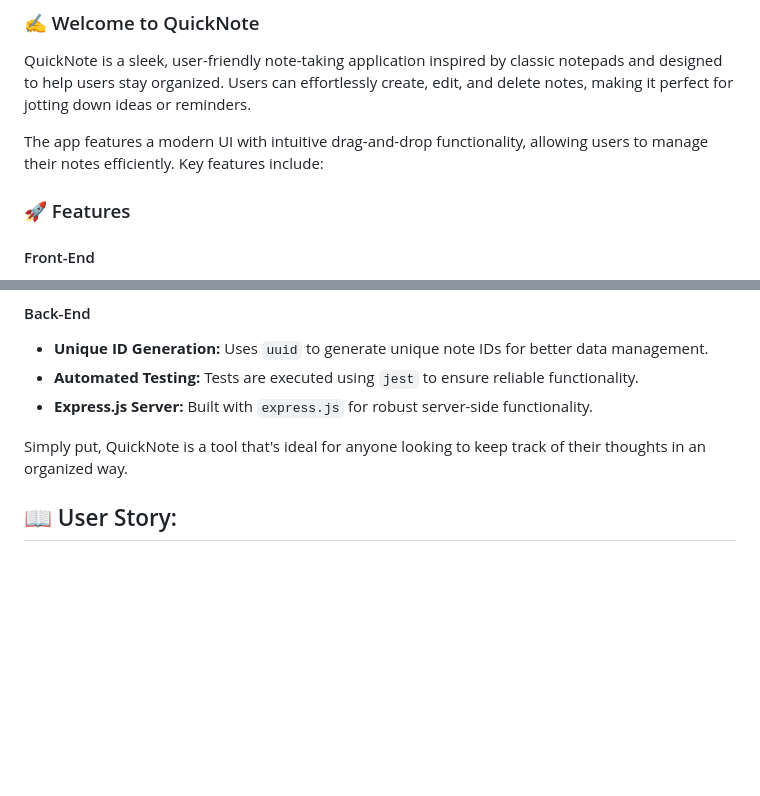
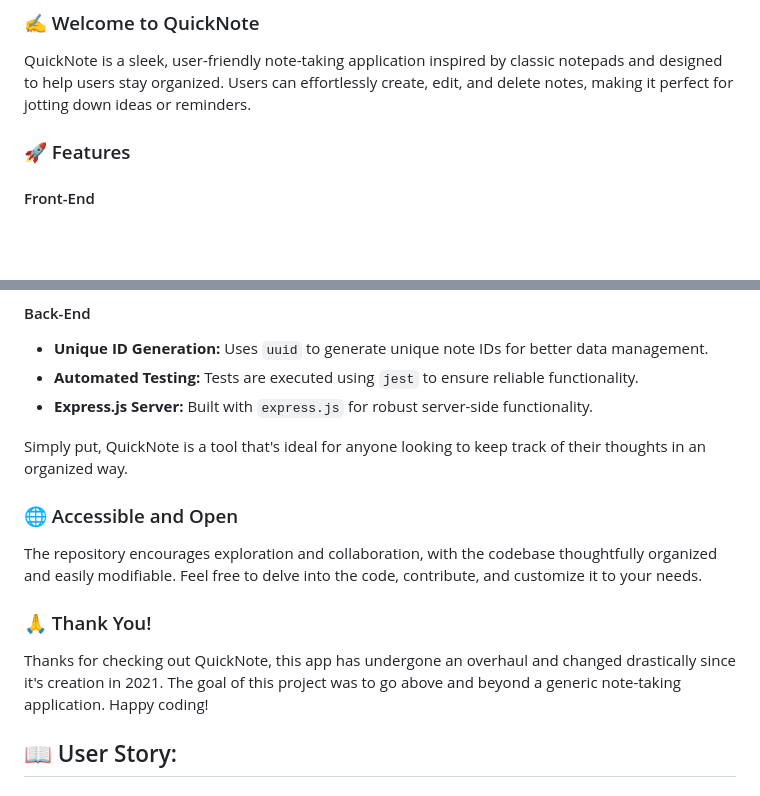
Before and after one commit to jwilferd10/QuickNote, a Markdown page: README.md, 2 parts joined by grey strips. Drawn GitHub-style; blank space fills up the shorter version.

Commit message:
Readme: Added two new sub-sections within the Project Description detailing the open-source nature of project

```diff
--- a/README.md
+++ b/README.md
@@ -17,8 +17,6 @@ Live Deployment Link: COMING SOON
 ### ✍️ Welcome to QuickNote
 QuickNote is a sleek, user-friendly note-taking application inspired by classic notepads and designed to help users stay organized. Users can effortlessly create, edit, and delete notes, making it perfect for jotting down ideas or reminders.
 
-The app features a modern UI with intuitive drag-and-drop functionality, allowing users to manage their notes efficiently. Key features include:
-
 ### 🚀 Features
 #### Front-End
 - **Semantic HTML:** Built using semantic HTML, following best practices for accessibility and SEO.
@@ -34,6 +32,12 @@ The app features a modern UI with intuitive drag-and-drop functionality, allowin
 - **Express.js Server:** Built with `express.js` for robust server-side functionality.
 
 Simply put, QuickNote is a tool that's ideal for anyone looking to keep track of their thoughts in an organized way.
+
+### 🌐 Accessible and Open
+The repository encourages exploration and collaboration, with the codebase thoughtfully organized and easily modifiable. Feel free to delve into the code, contribute, and customize it to your needs.
+
+### 🙏 Thank You!
+Thanks for checking out QuickNote, this app has undergone an overhaul and changed drastically since it's creation in 2021. The goal of this project was to go above and beyond a generic note-taking application. Happy coding!
 
 ## :book: User Story:
 ### GIVEN a note-taking application
```
